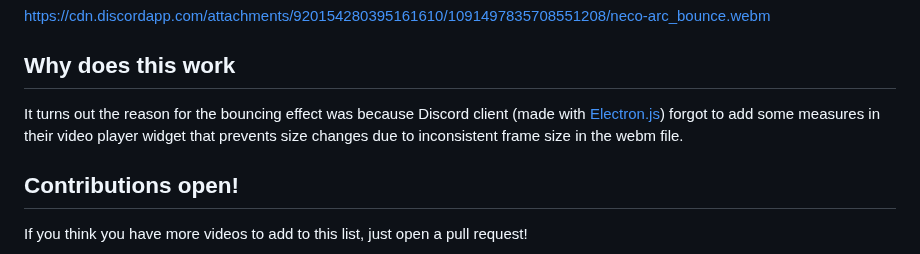
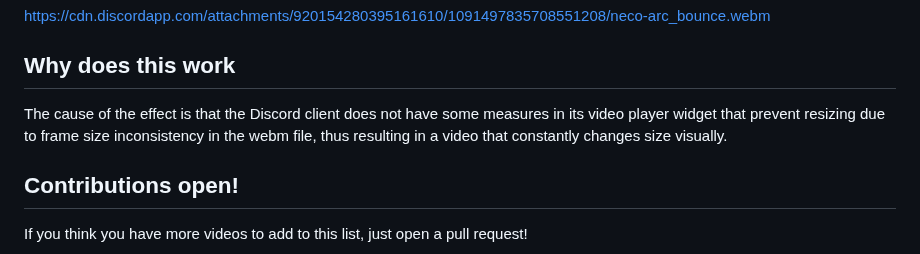
Before and after one commit to PanIntegralus/discord.webm-compilation, a Markdown page: README.md, the part around the change. Rendered like a GitHub page; folded sections open.

```diff
--- a/README.md
+++ b/README.md
@@ -101,7 +101,7 @@ https://cdn.discordapp.com/attachments/920154280395161610/1091497835708551208/ne
 </details>
 
 ## Why does this work
-It turns out the reason for the bouncing effect was because Discord client (made with [Electron.js](https://www.electronjs.org/ )) forgot to add some measures in their video player widget that prevents size changes due to inconsistent frame size in the webm file.
+The cause of the effect is that the Discord client does not have some measures in its video player widget that prevent resizing due to frame size inconsistency in the webm file, thus resulting in a video that constantly changes size visually.
 
 ## Contributions open!
 If you think you have more videos to add to this list, just open a pull request!
```
